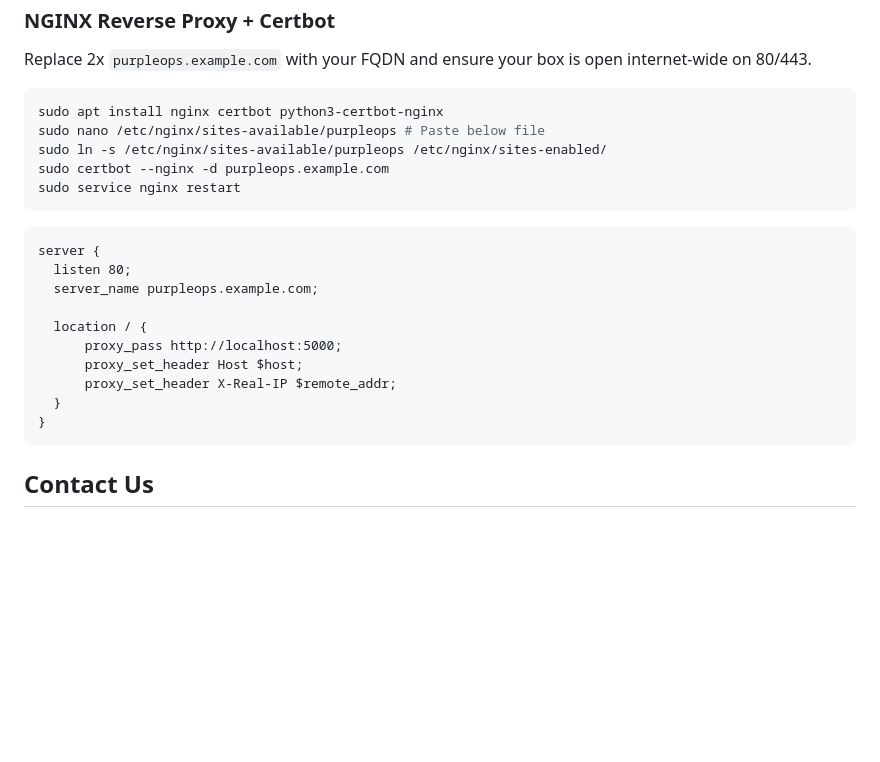
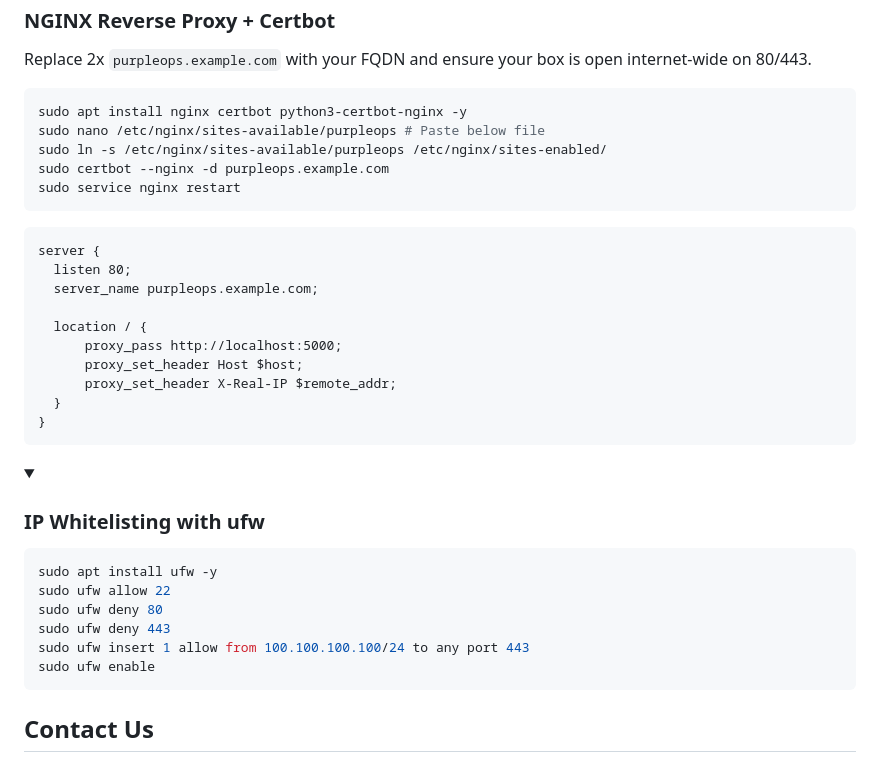
Before and after one commit to CyberCX-STA/PurpleOps, a Markdown page: README.md, the part around the change. Drawn GitHub-style; folded sections open; blank space fills up the shorter version.

Commit message:
Added IP whitelisting instructions

````diff
--- a/README.md
+++ b/README.md
@@ -99,7 +99,7 @@ $ sudo docker compose up
   Replace 2x `purpleops.example.com` with your FQDN and ensure your box is open internet-wide on 80/443.
 
   ```bash
-  sudo apt install nginx certbot python3-certbot-nginx
+  sudo apt install nginx certbot python3-certbot-nginx -y
   sudo nano /etc/nginx/sites-available/purpleops # Paste below file
   sudo ln -s /etc/nginx/sites-available/purpleops /etc/nginx/sites-enabled/
   sudo certbot --nginx -d purpleops.example.com
@@ -120,6 +120,19 @@ $ sudo docker compose up
   ```
 </details>
 
+<details>
+  <summary><h3>IP Whitelisting with ufw</h3></summary>
+
+  ```bash
+  sudo apt install ufw -y
+  sudo ufw allow 22
+  sudo ufw deny 80
+  sudo ufw deny 443
+  sudo ufw insert 1 allow from 100.100.100.100/24 to any port 443
+  sudo ufw enable
+  ```
+</details>
+
 ## Contact Us
 
 We would love to hear back from you, if something is broken or have and idea to make it better add a ticket or ping us pops@purpleops.app | `@_w_m__`
````
